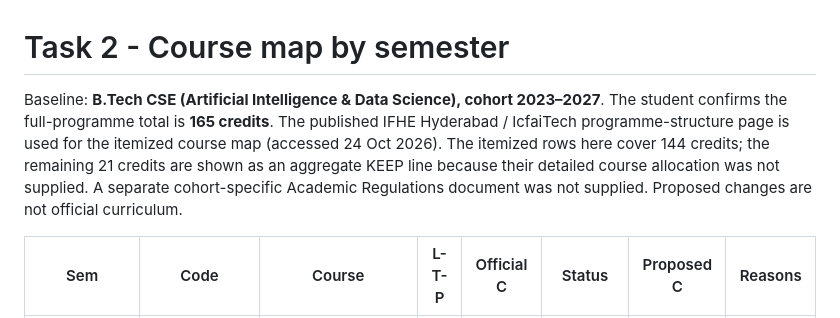
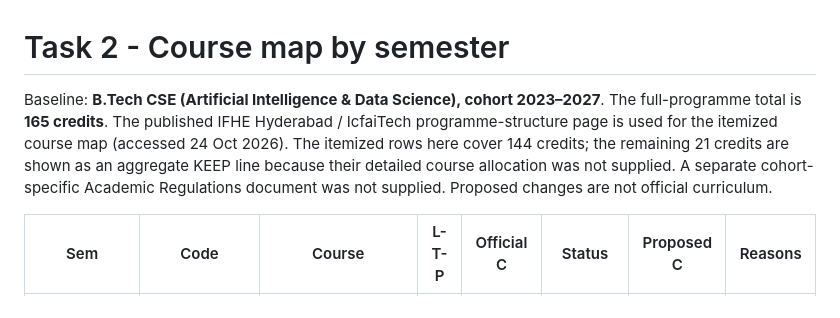
Before and after one commit to annika23-ui/Annika_281_project, a Markdown page: Task2/course-map.md, the part around the change. Rendered like a GitHub page.

```diff
--- a/Task2/course-map.md
+++ b/Task2/course-map.md
@@ -1,6 +1,6 @@
 # Task 2 - Course map by semester
 
-Baseline: **B.Tech CSE (Artificial Intelligence & Data Science), cohort 2023–2027**. The student confirms the full-programme total is **165 credits**. The published IFHE Hyderabad / IcfaiTech programme-structure page is used for the itemized course map (accessed 24 Oct 2026). The itemized rows here cover 144 credits; the remaining 21 credits are shown as an aggregate KEEP line because their detailed course allocation was not supplied. A separate cohort-specific Academic Regulations document was not supplied. Proposed changes are not official curriculum.
+Baseline: **B.Tech CSE (Artificial Intelligence & Data Science), cohort 2023–2027**. The full-programme total is **165 credits**. The published IFHE Hyderabad / IcfaiTech programme-structure page is used for the itemized course map (accessed 24 Oct 2026). The itemized rows here cover 144 credits; the remaining 21 credits are shown as an aggregate KEEP line because their detailed course allocation was not supplied. A separate cohort-specific Academic Regulations document was not supplied. Proposed changes are not official curriculum.
 
 | Sem | Code | Course | L-T-P | Official C | Status | Proposed C | Reasons |
 |---|---|---|---|---|---|---|---|
```
